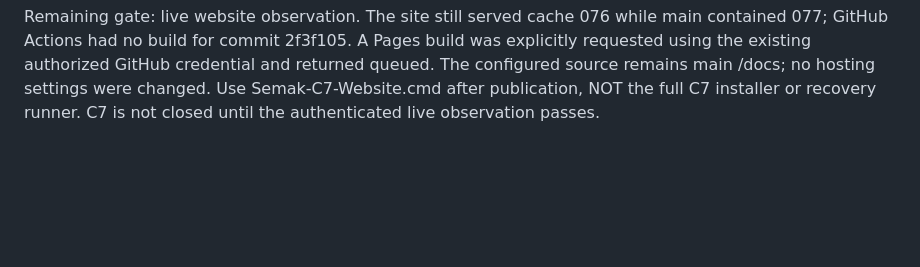
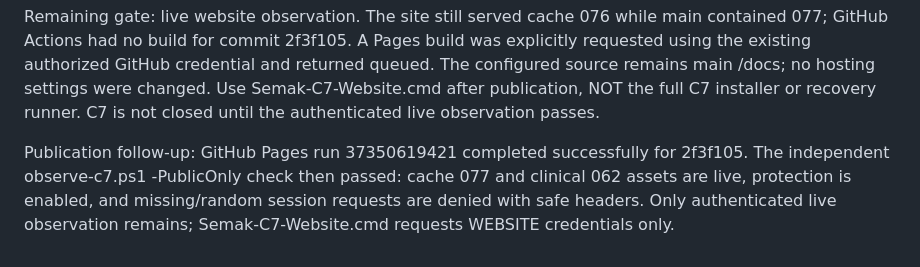
Before and after one commit to Nazmiadnan92/ORL-System, a Markdown page: security/release/C7-FINAL-AUDIT.md, the part around the change. Drawn GitHub-style; blank space fills up the shorter version.

Commit message:
Confirm C7 website publication and public observation

```diff
--- a/security/release/C7-FINAL-AUDIT.md
+++ b/security/release/C7-FINAL-AUDIT.md
@@ -85,3 +85,9 @@ was explicitly requested using the existing authorized GitHub credential and
 returned queued. The configured source remains main /docs; no hosting settings
 were changed. Use Semak-C7-Website.cmd after publication, NOT the full C7 installer
 or recovery runner. C7 is not closed until the authenticated live observation passes.
+
+Publication follow-up: GitHub Pages run 37350619421 completed successfully for
+2f3f105. The independent observe-c7.ps1 -PublicOnly check then passed: cache 077
+and clinical 062 assets are live, protection is enabled, and missing/random
+session requests are denied with safe headers. Only authenticated live observation
+remains; Semak-C7-Website.cmd requests WEBSITE credentials only.
```
